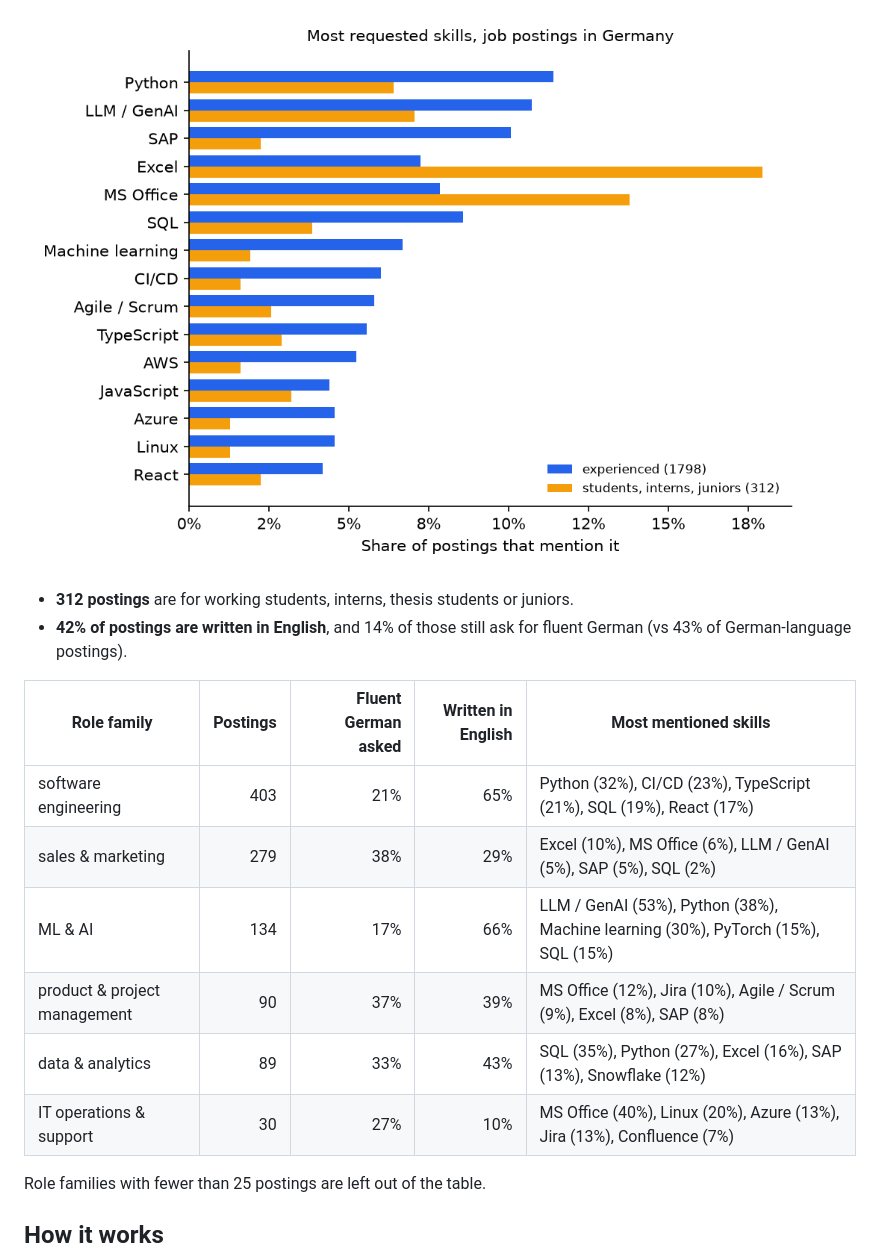
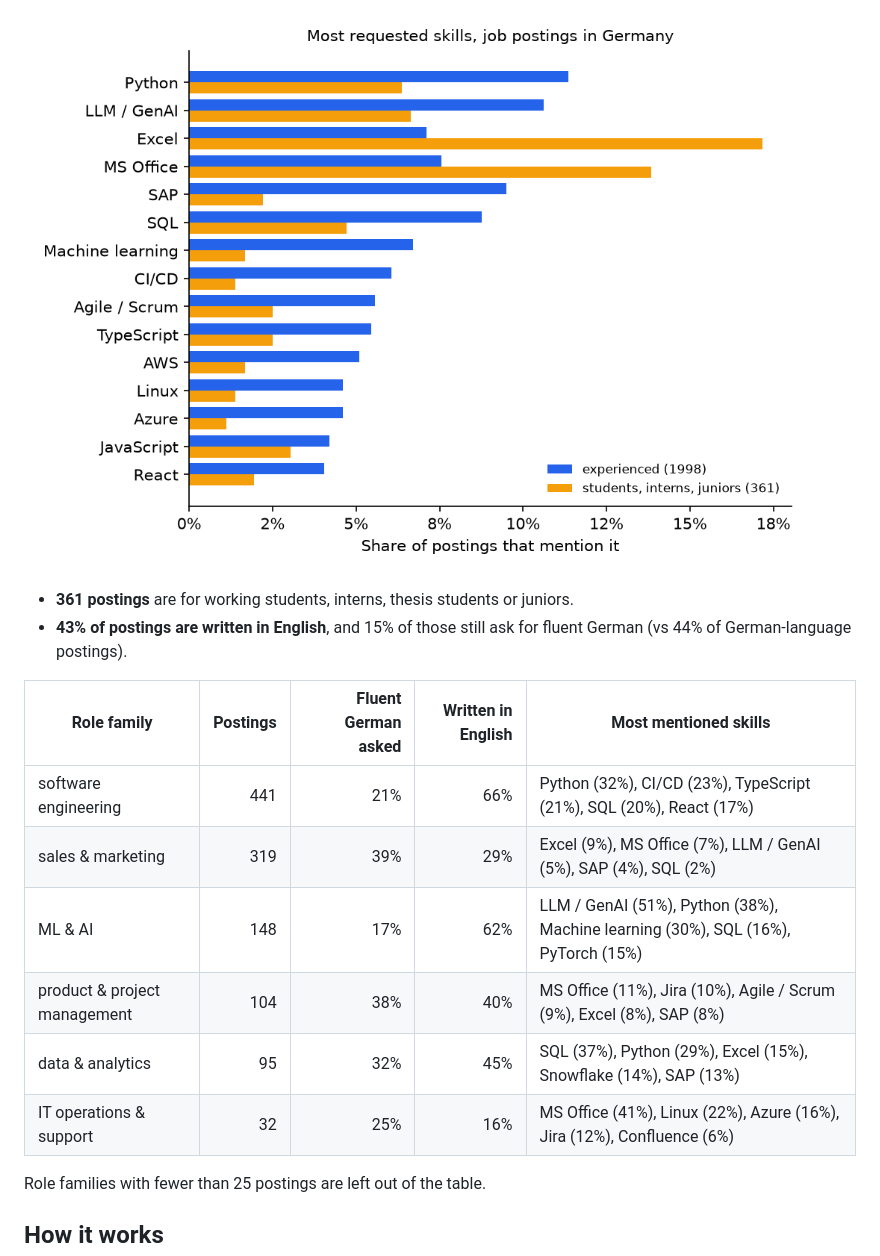
Before and after one commit to sidd-24/job-skill-tracker, a Markdown page: README.md, the part around one of its changes. Drawn GitHub-style; pictures changed too: docs/top_skills.png.

Commit message:
Daily collection: 2026-11-13

```diff
--- a/README.md
+++ b/README.md
@@ -12,17 +12,17 @@ Which skills do employers in Germany ask for, and does that change over time? A
 
 ![Top skills](docs/top_skills.png)
 
-- **312 postings** are for working students, interns, thesis students or juniors.
-- **42% of postings are written in English**, and 14% of those still ask for fluent German (vs 43% of German-language postings).
+- **361 postings** are for working students, interns, thesis students or juniors.
+- **43% of postings are written in English**, and 15% of those still ask for fluent German (vs 44% of German-language postings).
 
 | Role family | Postings | Fluent German asked | Written in English | Most mentioned skills |
 |---|---:|---:|---:|---|
-| software engineering | 403 | 21% | 65% | Python (32%), CI/CD (23%), TypeScript (21%), SQL (19%), React (17%) |
-| sales & marketing | 279 | 38% | 29% | Excel (10%), MS Office (6%), LLM / GenAI (5%), SAP (5%), SQL (2%) |
-| ML & AI | 134 | 17% | 66% | LLM / GenAI (53%), Python (38%), Machine learning (30%), PyTorch (15%), SQL (15%) |
-| product & project management | 90 | 37% | 39% | MS Office (12%), Jira (10%), Agile / Scrum (9%), Excel (8%), SAP (8%) |
-| data & analytics | 89 | 33% | 43% | SQL (35%), Python (27%), Excel (16%), SAP (13%), Snowflake (12%) |
-| IT operations & support | 30 | 27% | 10% | MS Office (40%), Linux (20%), Azure (13%), Jira (13%), Confluence (7%) |
+| software engineering | 441 | 21% | 66% | Python (32%), CI/CD (23%), TypeScript (21%), SQL (20%), React (17%) |
+| sales & marketing | 319 | 39% | 29% | Excel (9%), MS Office (7%), LLM / GenAI (5%), SAP (4%), SQL (2%) |
+| ML & AI | 148 | 17% | 62% | LLM / GenAI (51%), Python (38%), Machine learning (30%), SQL (16%), PyTorch (15%) |
+| product & project management | 104 | 38% | 40% | MS Office (11%), Jira (10%), Agile / Scrum (9%), Excel (8%), SAP (8%) |
+| data & analytics | 95 | 32% | 45% | SQL (37%), Python (29%), Excel (15%), Snowflake (14%), SAP (13%) |
+| IT operations & support | 32 | 25% | 16% | MS Office (41%), Linux (22%), Azure (16%), Jira (12%), Confluence (6%) |
 
 Role families with fewer than 25 postings are left out of the table.
 <!-- RESULTS:END -->
```
Also changed, not shown: other parts of README.md (+1 -1 lines), 2 other files.
